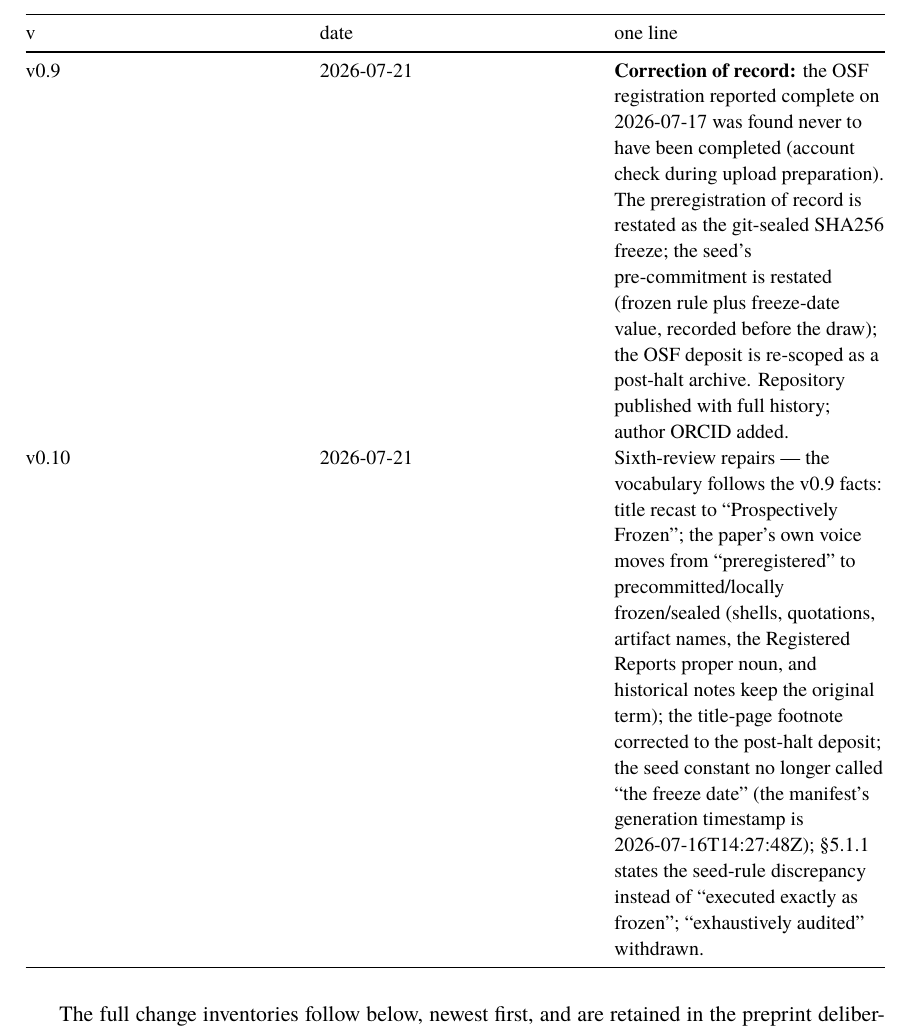
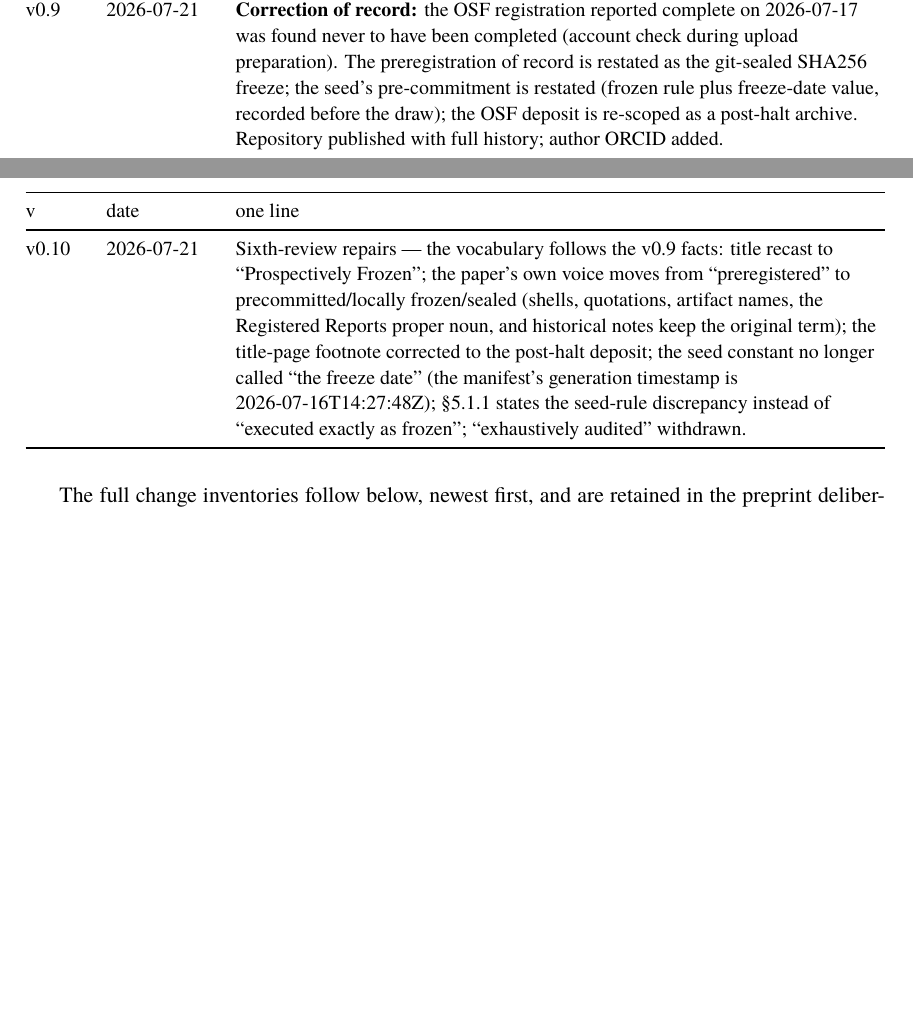
Before and after one commit to dankang21/ditch-audit, a LaTeX paper (docs/draft/latex/main.tex, which reads docs/draft/latex/body.tex): part of page 48 of 61 before the commit and two parts of pages 46 and 47 of 59 after it, the two joined at a grey line, cut so that both start at the same text, the shorter picture padded with empty space. Compiled offline with XeLaTeX.

Commit message:
version-history table layout: column widths reweighted 7/13/80 (v and date fit-to-content, one-line column widened) via markdown delimiter-row weighting; rebuilt PDF + zip

```diff
--- a/docs/draft/latex/body.tex
+++ b/docs/draft/latex/body.tex
@@ -788,9 +788,9 @@ The audit package (OSF + repository) contains: all analysis and adjudication cod
 \subsubsection{Version history (summary)}\label{version-history-summary}
 
 \begin{longtable}[]{@{}
-  >{\raggedright\arraybackslash}p{(\linewidth - 4\tabcolsep) * \real{0.3333}}
-  >{\raggedright\arraybackslash}p{(\linewidth - 4\tabcolsep) * \real{0.3333}}
-  >{\raggedright\arraybackslash}p{(\linewidth - 4\tabcolsep) * \real{0.3333}}@{}}
+  >{\raggedright\arraybackslash}p{(\linewidth - 4\tabcolsep) * \real{0.0700}}
+  >{\raggedright\arraybackslash}p{(\linewidth - 4\tabcolsep) * \real{0.1300}}
+  >{\raggedright\arraybackslash}p{(\linewidth - 4\tabcolsep) * \real{0.8000}}@{}}
 \toprule\noalign{}
 \begin{minipage}[b]{\linewidth}\raggedright
 v
```
Also changed, not shown: docs/draft/draft-v0.md (+1 -1 lines), docs/draft/latex/main.pdf, 1 other file.
